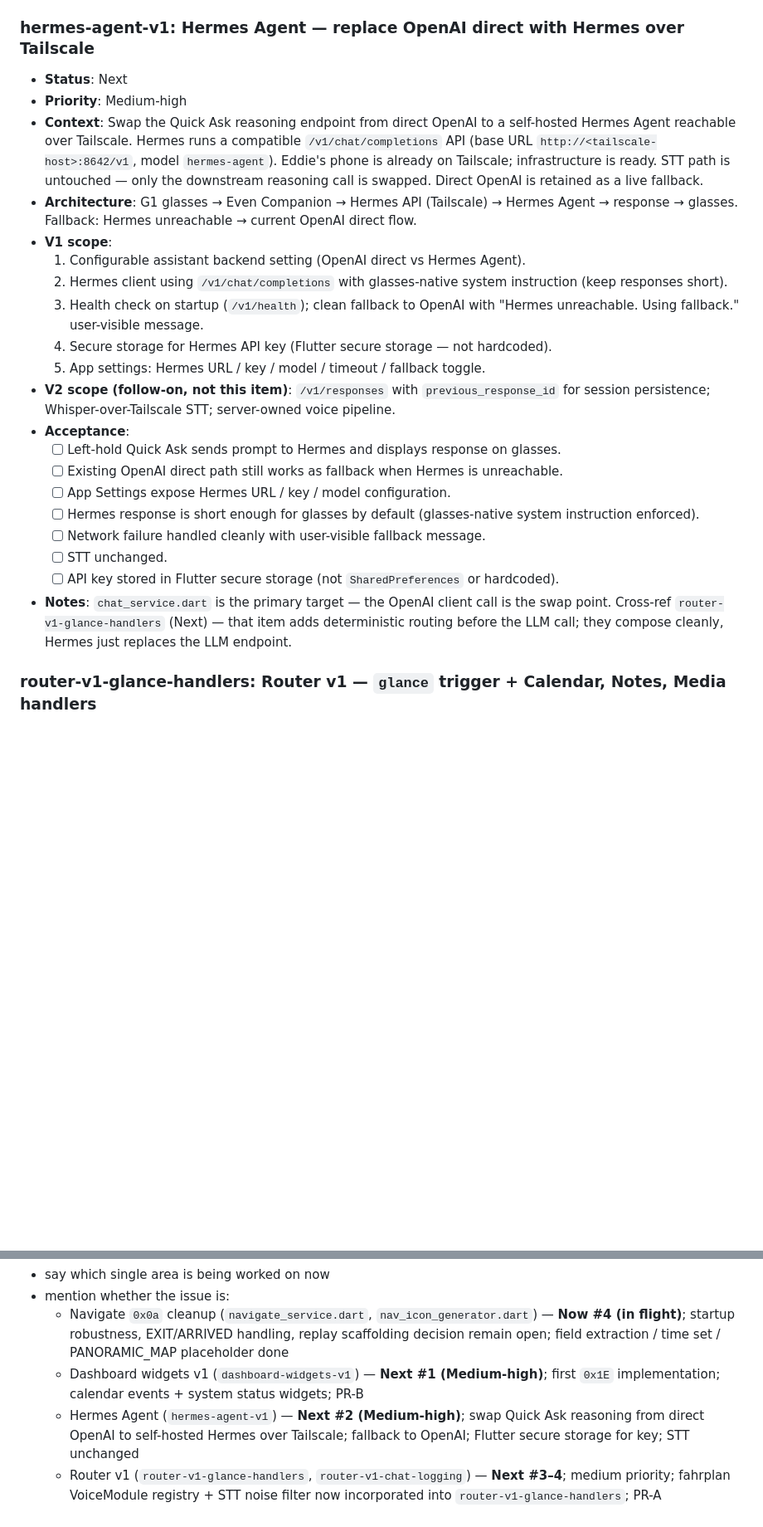
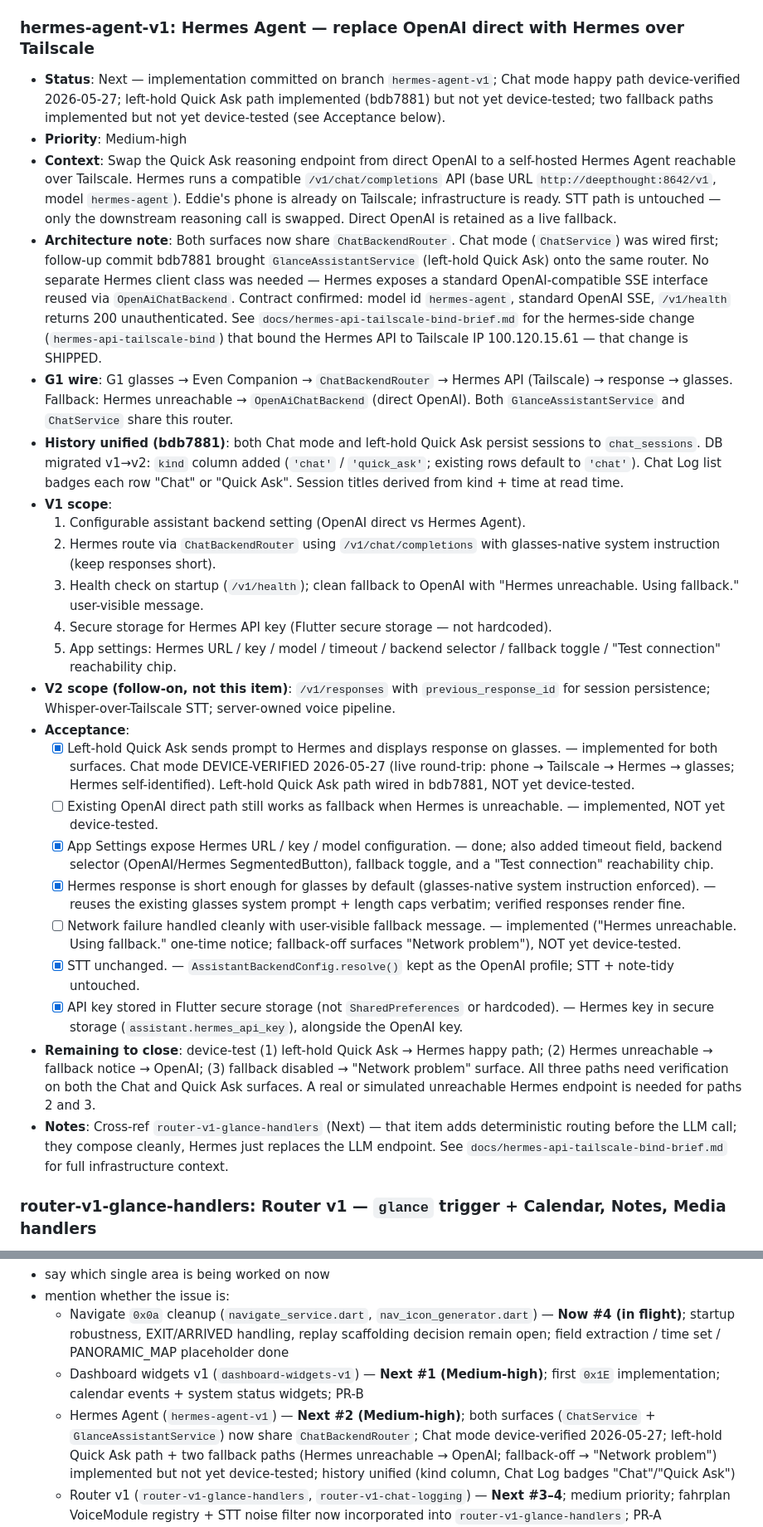
Before and after one commit to Cheddies1/even-g1-companion, a Markdown page: docs/current-worklist.md, 2 parts joined by grey strips. Shown at 83% size. Drawn GitHub-style; blank space fills up the shorter version.

Commit message:
docs: worklist — hermes-agent-v1 reflects two-surface router + unified history
Generated with [Claude Code](https://claude.ai/code)
via [Happy](https://happy.engineering)

Co-Authored-By: Claude <noreply@anthropic.com>
Co-Authored-By: Happy <yesreply@happy.engineering>

```diff
--- a/docs/current-worklist.md
+++ b/docs/current-worklist.md
@@ -90,26 +90,29 @@ Working, but still needs real-world observation:
 - **Notes**: Supersedes the former `dashboard-injection` Backlog entry. Cross-ref `quicknote-dashboard-push` (Backlog) — that item pushes a completed QuickNote to a named slot; they share the `0x1E` byte format but are separate features. Decide at implementation time whether to fold `quicknote-dashboard-push` into this item or keep it as a follow-on. Cross-ref: `docs/g1-companion-apps-comparison-notes.md` → "fahrplan / Render pipeline / 0x1E dashboard widgets" section. fahrplan source references: `models/g1/note.dart`, `models/fahrplan/fahrplan_dashboard.dart:147-183`, `bluetooth_manager.dart:806-822`.
 
 ### hermes-agent-v1: Hermes Agent — replace OpenAI direct with Hermes over Tailscale
-- **Status**: Next
+- **Status**: Next — implementation committed on branch `hermes-agent-v1`; Chat mode happy path device-verified 2026-05-27; left-hold Quick Ask path implemented (bdb7881) but not yet device-tested; two fallback paths implemented but not yet device-tested (see Acceptance below).
 - **Priority**: Medium-high
-- **Context**: Swap the Quick Ask reasoning endpoint from direct OpenAI to a self-hosted Hermes Agent reachable over Tailscale. Hermes runs a compatible `/v1/chat/completions` API (base URL `http://<tailscale-host>:8642/v1`, model `hermes-agent`). Eddie's phone is already on Tailscale; infrastructure is ready. STT path is untouched — only the downstream reasoning call is swapped. Direct OpenAI is retained as a live fallback.
-- **Architecture**: G1 glasses → Even Companion → Hermes API (Tailscale) → Hermes Agent → response → glasses. Fallback: Hermes unreachable → current OpenAI direct flow.
+- **Context**: Swap the Quick Ask reasoning endpoint from direct OpenAI to a self-hosted Hermes Agent reachable over Tailscale. Hermes runs a compatible `/v1/chat/completions` API (base URL `http://deepthought:8642/v1`, model `hermes-agent`). Eddie's phone is already on Tailscale; infrastructure is ready. STT path is untouched — only the downstream reasoning call is swapped. Direct OpenAI is retained as a live fallback.
+- **Architecture note**: Both surfaces now share `ChatBackendRouter`. Chat mode (`ChatService`) was wired first; follow-up commit bdb7881 brought `GlanceAssistantService` (left-hold Quick Ask) onto the same router. No separate Hermes client class was needed — Hermes exposes a standard OpenAI-compatible SSE interface reused via `OpenAiChatBackend`. Contract confirmed: model id `hermes-agent`, standard OpenAI SSE, `/v1/health` returns 200 unauthenticated. See `docs/hermes-api-tailscale-bind-brief.md` for the hermes-side change (`hermes-api-tailscale-bind`) that bound the Hermes API to Tailscale IP 100.120.15.61 — that change is SHIPPED.
+- **G1 wire**: G1 glasses → Even Companion → `ChatBackendRouter` → Hermes API (Tailscale) → response → glasses. Fallback: Hermes unreachable → `OpenAiChatBackend` (direct OpenAI). Both `GlanceAssistantService` and `ChatService` share this router.
+- **History unified (bdb7881)**: both Chat mode and left-hold Quick Ask persist sessions to `chat_sessions`. DB migrated v1→v2: `kind` column added (`'chat'` / `'quick_ask'`; existing rows default to `'chat'`). Chat Log list badges each row "Chat" or "Quick Ask". Session titles derived from kind + time at read time.
 - **V1 scope**:
   1. Configurable assistant backend setting (OpenAI direct vs Hermes Agent).
-  2. Hermes client using `/v1/chat/completions` with glasses-native system instruction (keep responses short).
+  2. Hermes route via `ChatBackendRouter` using `/v1/chat/completions` with glasses-native system instruction (keep responses short).
   3. Health check on startup (`/v1/health`); clean fallback to OpenAI with "Hermes unreachable. Using fallback." user-visible message.
   4. Secure storage for Hermes API key (Flutter secure storage — not hardcoded).
-  5. App settings: Hermes URL / key / model / timeout / fallback toggle.
+  5. App settings: Hermes URL / key / model / timeout / backend selector / fallback toggle / "Test connection" reachability chip.
 - **V2 scope (follow-on, not this item)**: `/v1/responses` with `previous_response_id` for session persistence; Whisper-over-Tailscale STT; server-owned voice pipeline.
 - **Acceptance**:
-  - [ ] Left-hold Quick Ask sends prompt to Hermes and displays response on glasses.
-  - [ ] Existing OpenAI direct path still works as fallback when Hermes is unreachable.
-  - [ ] App Settings expose Hermes URL / key / model configuration.
-  - [ ] Hermes response is short enough for glasses by default (glasses-native system instruction enforced).
-  - [ ] Network failure handled cleanly with user-visible fallback message.
-  - [ ] STT unchanged.
-  - [ ] API key stored in Flutter secure storage (not `SharedPreferences` or hardcoded).
-- **Notes**: `chat_service.dart` is the primary target — the OpenAI client call is the swap point. Cross-ref `router-v1-glance-handlers` (Next) — that item adds deterministic routing before the LLM call; they compose cleanly, Hermes just replaces the LLM endpoint.
+  - [x] Left-hold Quick Ask sends prompt to Hermes and displays response on glasses. — implemented for both surfaces. Chat mode DEVICE-VERIFIED 2026-05-27 (live round-trip: phone → Tailscale → Hermes → glasses; Hermes self-identified). Left-hold Quick Ask path wired in bdb7881, NOT yet device-tested.
+  - [ ] Existing OpenAI direct path still works as fallback when Hermes is unreachable. — implemented, NOT yet device-tested.
+  - [x] App Settings expose Hermes URL / key / model configuration. — done; also added timeout field, backend selector (OpenAI/Hermes SegmentedButton), fallback toggle, and a "Test connection" reachability chip.
+  - [x] Hermes response is short enough for glasses by default (glasses-native system instruction enforced). — reuses the existing glasses system prompt + length caps verbatim; verified responses render fine.
+  - [ ] Network failure handled cleanly with user-visible fallback message. — implemented ("Hermes unreachable. Using fallback." one-time notice; fallback-off surfaces "Network problem"), NOT yet device-tested.
+  - [x] STT unchanged. — `AssistantBackendConfig.resolve()` kept as the OpenAI profile; STT + note-tidy untouched.
+  - [x] API key stored in Flutter secure storage (not `SharedPreferences` or hardcoded). — Hermes key in secure storage (`assistant.hermes_api_key`), alongside the OpenAI key.
+- **Remaining to close**: device-test (1) left-hold Quick Ask → Hermes happy path; (2) Hermes unreachable → fallback notice → OpenAI; (3) fallback disabled → "Network problem" surface. All three paths need verification on both the Chat and Quick Ask surfaces. A real or simulated unreachable Hermes endpoint is needed for paths 2 and 3.
+- **Notes**: Cross-ref `router-v1-glance-handlers` (Next) — that item adds deterministic routing before the LLM call; they compose cleanly, Hermes just replaces the LLM endpoint. See `docs/hermes-api-tailscale-bind-brief.md` for full infrastructure context.
 
 ### router-v1-glance-handlers: Router v1 — `glance` trigger + Calendar, Notes, Media handlers
 - **Status**: Next
@@ -745,7 +748,7 @@ Good first prompt pattern:
 - mention whether the issue is:
   - Navigate `0x0a` cleanup (`navigate_service.dart`, `nav_icon_generator.dart`) — **Now #4 (in flight)**; startup robustness, EXIT/ARRIVED handling, replay scaffolding decision remain open; field extraction / time set / PANORAMIC_MAP placeholder done
   - Dashboard widgets v1 (`dashboard-widgets-v1`) — **Next #1 (Medium-high)**; first `0x1E` implementation; calendar events + system status widgets; PR-B
-  - Hermes Agent (`hermes-agent-v1`) — **Next #2 (Medium-high)**; swap Quick Ask reasoning from direct OpenAI to self-hosted Hermes over Tailscale; fallback to OpenAI; Flutter secure storage for key; STT unchanged
+  - Hermes Agent (`hermes-agent-v1`) — **Next #2 (Medium-high)**; both surfaces (`ChatService` + `GlanceAssistantService`) now share `ChatBackendRouter`; Chat mode device-verified 2026-05-27; left-hold Quick Ask path + two fallback paths (Hermes unreachable → OpenAI; fallback-off → "Network problem") implemented but not yet device-tested; history unified (kind column, Chat Log badges "Chat"/"Quick Ask")
   - Router v1 (`router-v1-glance-handlers`, `router-v1-chat-logging`) — **Next #3–4**; medium priority; fahrplan VoiceModule registry + STT noise filter now incorporated into `router-v1-glance-handlers`; PR-A
   - BLE hardening (`heartbeat-retry-suppression`, `heartbeat-counter-echo-verify`, `mic-right-side-only-spike`) — Low priority, Next; small targeted fixes from comparison; PR-C
   - QuickNote classifier tuning — Next (bottom); not ready yet; needs more variety tested first
```
